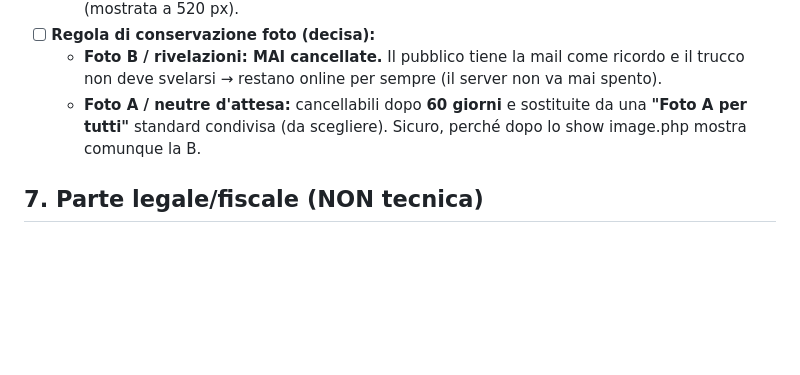
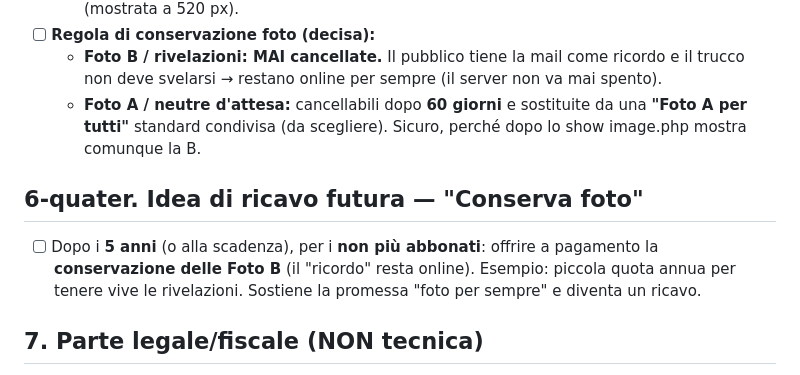
Before and after one commit to flavjo78/Flavio-, a Markdown page: ROADMAP.md, the part around the change. Drawn GitHub-style; blank space fills up the shorter version.

Commit message:
ROADMAP: idea ricavo futura 'Conserva foto' dopo 5 anni per non abbonati
Co-Authored-By: Claude Opus 4.8 <noreply@anthropic.com>
Claude-Session: https://claude.ai/code/session_012RZmJApfWyc9GZJSMZxhgv

```diff
--- a/ROADMAP.md
+++ b/ROADMAP.md
@@ -64,6 +64,11 @@
   - **Foto B / rivelazioni: MAI cancellate.** Il pubblico tiene la mail come ricordo e il trucco non deve svelarsi → restano online per sempre (il server non va mai spento).
   - **Foto A / neutre d'attesa:** cancellabili dopo **60 giorni** e sostituite da una **"Foto A per tutti"** standard condivisa (da scegliere). Sicuro, perché dopo lo show image.php mostra comunque la B.
 
+## 6-quater. Idea di ricavo futura — "Conserva foto"
+- [ ] Dopo i **5 anni** (o alla scadenza), per i **non più abbonati**: offrire a pagamento la
+  **conservazione delle Foto B** (il "ricordo" resta online). Esempio: piccola quota annua per
+  tenere vive le rivelazioni. Sostiene la promessa "foto per sempre" e diventa un ricavo.
+
 ## 7. Parte legale/fiscale (NON tecnica)
 - [ ] Verificare coerenza con la **Partita IVA** (vendere software = fatture + IVA).
 - [ ] Pagine legali minime (termini, privacy) sul sito.
```
